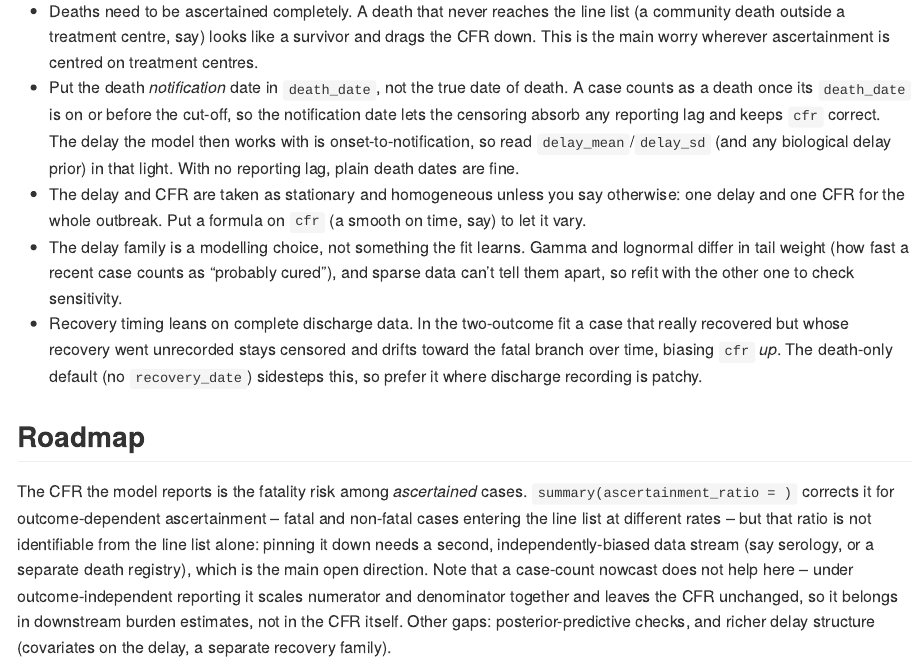
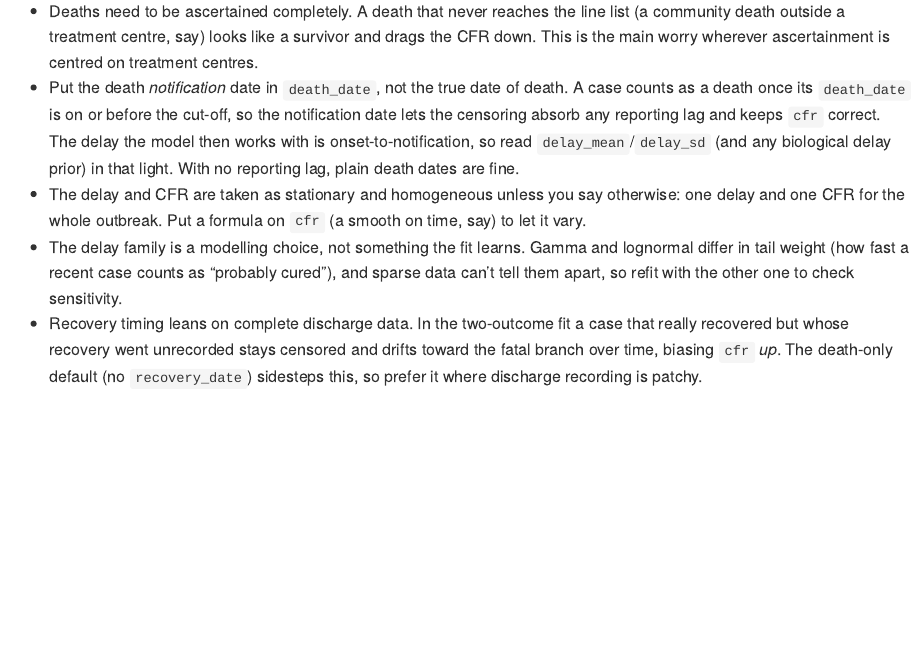
Before and after one commit to sbfnk/cfrnow, an R Markdown document (README.Rmd): the page in a window 1100 px wide, from 2410 px down. The pictures show the output file README.md that the author committed with the source, drawn offline in the style of GitHub; badge pictures from the web are left out.

Commit message:
Drop the Roadmap section from the README
Co-authored-by: sbfnk <sebastian.funk@lshtm.ac.uk>

```diff
--- a/README.Rmd
+++ b/README.Rmd
@@ -156,17 +156,3 @@ before you quote a number:
   drifts toward the fatal branch over time, biasing `cfr` *up*. The death-only
   default (no `recovery_date`) sidesteps this, so prefer it where discharge
   recording is patchy.
-
-## Roadmap
-
-The CFR the model reports is the fatality risk among *ascertained* cases.
-`summary(ascertainment_ratio = )` corrects it for outcome-dependent
-ascertainment -- fatal and non-fatal cases entering the line list at different
-rates -- but that ratio is not identifiable from the line list alone: pinning it
-down needs a second, independently-biased data stream (say serology, or a
-separate death registry), which is the main open direction. Note that a
-case-count nowcast does not help here -- under outcome-independent reporting it
-scales numerator and denominator together and leaves the CFR unchanged, so it
-belongs in downstream burden estimates, not in the CFR itself. Other gaps:
-posterior-predictive checks, and richer delay structure (covariates on the
-delay, a separate recovery family).
```
Also changed, not shown: README.md.
